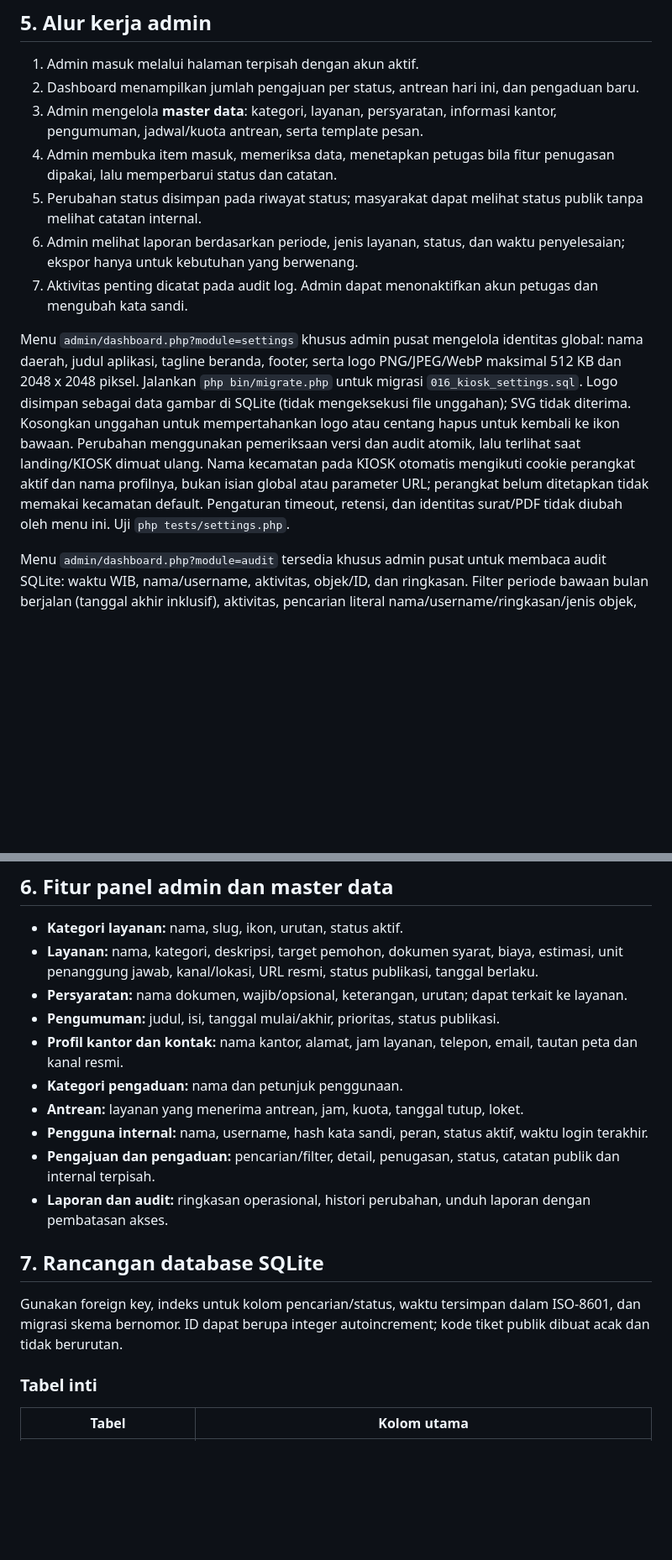
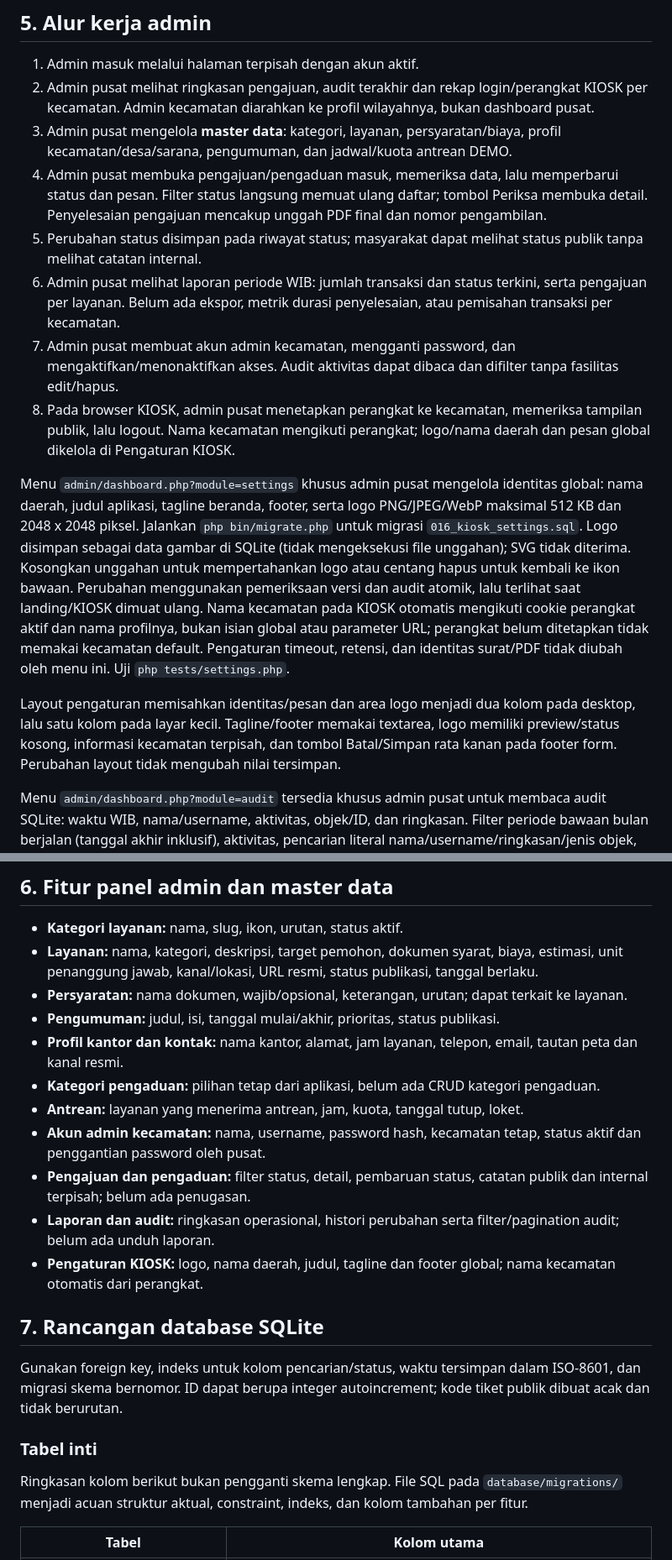
Before and after one commit to jakaprayudha/kiosk-government-remark, a Markdown page: readme.md, 2 parts joined by grey strips. Shown at 84% size. Drawn GitHub-style; blank space fills up the shorter version.

```diff
--- a/readme.md
+++ b/readme.md
@@ -54,14 +57,17 @@ Setelah beberapa saat tidak ada aktivitas, sistem menampilkan konfirmasi lalu ke
 ## 5. Alur kerja admin
 
 1. Admin masuk melalui halaman terpisah dengan akun aktif.
-2. Dashboard menampilkan jumlah pengajuan per status, antrean hari ini, dan pengaduan baru.
-3. Admin mengelola **master data**: kategori, layanan, persyaratan, informasi kantor, pengumuman, jadwal/kuota antrean, serta template pesan.
-4. Admin membuka item masuk, memeriksa data, menetapkan petugas bila fitur penugasan dipakai, lalu memperbarui status dan catatan.
+2. Admin pusat melihat ringkasan pengajuan, audit terakhir dan rekap login/perangkat KIOSK per kecamatan. Admin kecamatan diarahkan ke profil wilayahnya, bukan dashboard pusat.
+3. Admin pusat mengelola **master data**: kategori, layanan, persyaratan/biaya, profil kecamatan/desa/sarana, pengumuman, dan jadwal/kuota antrean DEMO.
+4. Admin pusat membuka pengajuan/pengaduan masuk, memeriksa data, lalu memperbarui status dan pesan. Filter status langsung memuat ulang daftar; tombol Periksa membuka detail. Penyelesaian pengajuan mencakup unggah PDF final dan nomor pengambilan.
 5. Perubahan status disimpan pada riwayat status; masyarakat dapat melihat status publik tanpa melihat catatan internal.
-6. Admin melihat laporan berdasarkan periode, jenis layanan, status, dan waktu penyelesaian; ekspor hanya untuk kebutuhan yang berwenang.
-7. Aktivitas penting dicatat pada audit log. Admin dapat menonaktifkan akun petugas dan mengubah kata sandi.
+6. Admin pusat melihat laporan periode WIB: jumlah transaksi dan status terkini, serta pengajuan per layanan. Belum ada ekspor, metrik durasi penyelesaian, atau pemisahan transaksi per kecamatan.
+7. Admin pusat membuat akun admin kecamatan, mengganti password, dan mengaktifkan/menonaktifkan akses. Audit aktivitas dapat dibaca dan difilter tanpa fasilitas edit/hapus.
+8. Pada browser KIOSK, admin pusat menetapkan perangkat ke kecamatan, memeriksa tampilan publik, lalu logout. Nama kecamatan mengikuti perangkat; logo/nama daerah dan pesan global dikelola di Pengaturan KIOSK.
 
 Menu `admin/dashboard.php?module=settings` khusus admin pusat mengelola identitas global: nama daerah, judul aplikasi, tagline beranda, footer, serta logo PNG/JPEG/WebP maksimal 512 KB dan 2048 x 2048 piksel. Jalankan `php bin/migrate.php` untuk migrasi `016_kiosk_settings.sql`. Logo disimpan sebagai data gambar di SQLite (tidak mengeksekusi file unggahan); SVG tidak diterima. Kosongkan unggahan untuk mempertahankan logo atau centang hapus untuk kembali ke ikon bawaan. Perubahan menggunakan pemeriksaan versi dan audit atomik, lalu terlihat saat landing/KIOSK dimuat ulang. Nama kecamatan pada KIOSK otomatis mengikuti cookie perangkat aktif dan nama profilnya, bukan isian global atau parameter URL; perangkat belum ditetapkan tidak memakai kecamatan default. Pengaturan timeout, retensi, dan identitas surat/PDF tidak diubah oleh menu ini. Uji `php tests/settings.php`.
+
+Layout pengaturan memisahkan identitas/pesan dan area logo menjadi dua kolom pada desktop, lalu satu kolom pada layar kecil. Tagline/footer memakai textarea, logo memiliki preview/status kosong, informasi kecamatan terpisah, dan tombol Batal/Simpan rata kanan pada footer form. Perubahan layout tidak mengubah nilai tersimpan.
 
 Menu `admin/dashboard.php?module=audit` tersedia khusus admin pusat untuk membaca audit SQLite: waktu WIB, nama/username, aktivitas, objek/ID, dan ringkasan. Filter periode bawaan bulan berjalan (tanggal akhir inklusif), aktivitas, pencarian literal nama/username/ringkasan/jenis objek, urutan terbaru/terlama, dan pagination server 20 baris. Filter aktivitas/urutan langsung memuat ulang; pencarian menggunakan tombol Cari atau Enter. Nama/username mengikuti akun terkini; penghapusan akun tidak menghapus audit, tetapi identitas akun tidak lagi tersedia. Menu ini tidak menyediakan edit/hapus dan bukan pencatatan seluruh klik atau kunjungan publik. Tidak ada migrasi tambahan. Uji: `php tests/audit.php`.
 
@@ -72,17 +78,20 @@ Menu `admin/dashboard.php?module=audit` tersedia khusus admin pusat untuk membac
 - **Persyaratan:** nama dokumen, wajib/opsional, keterangan, urutan; dapat terkait ke layanan.
 - **Pengumuman:** judul, isi, tanggal mulai/akhir, prioritas, status publikasi.
 - **Profil kantor dan kontak:** nama kantor, alamat, jam layanan, telepon, email, tautan peta dan kanal resmi.
-- **Kategori pengaduan:** nama dan petunjuk penggunaan.
+- **Kategori pengaduan:** pilihan tetap dari aplikasi, belum ada CRUD kategori pengaduan.
 - **Antrean:** layanan yang menerima antrean, jam, kuota, tanggal tutup, loket.
-- **Pengguna internal:** nama, username, hash kata sandi, peran, status aktif, waktu login terakhir.
-- **Pengajuan dan pengaduan:** pencarian/filter, detail, penugasan, status, catatan publik dan internal terpisah.
-- **Laporan dan audit:** ringkasan operasional, histori perubahan, unduh laporan dengan pembatasan akses.
+- **Akun admin kecamatan:** nama, username, password hash, kecamatan tetap, status aktif dan penggantian password oleh pusat.
+- **Pengajuan dan pengaduan:** filter status, detail, pembaruan status, catatan publik dan internal terpisah; belum ada penugasan.
+- **Laporan dan audit:** ringkasan operasional, histori perubahan serta filter/pagination audit; belum ada unduh laporan.
+- **Pengaturan KIOSK:** logo, nama daerah, judul, tagline dan footer global; nama kecamatan otomatis dari perangkat.
 
 ## 7. Rancangan database SQLite
 
 Gunakan foreign key, indeks untuk kolom pencarian/status, waktu tersimpan dalam ISO-8601, dan migrasi skema bernomor. ID dapat berupa integer autoincrement; kode tiket publik dibuat acak dan tidak berurutan.
 
 ### Tabel inti
+
+Ringkasan kolom berikut bukan pengganti skema lengkap. File SQL pada `database/migrations/` menjadi acuan struktur aktual, constraint, indeks, dan kolom tambahan per fitur.
 
 | Tabel | Kolom utama |
 |---|---|
```
Also changed, not shown: other parts of readme.md (+27 -22 lines).
